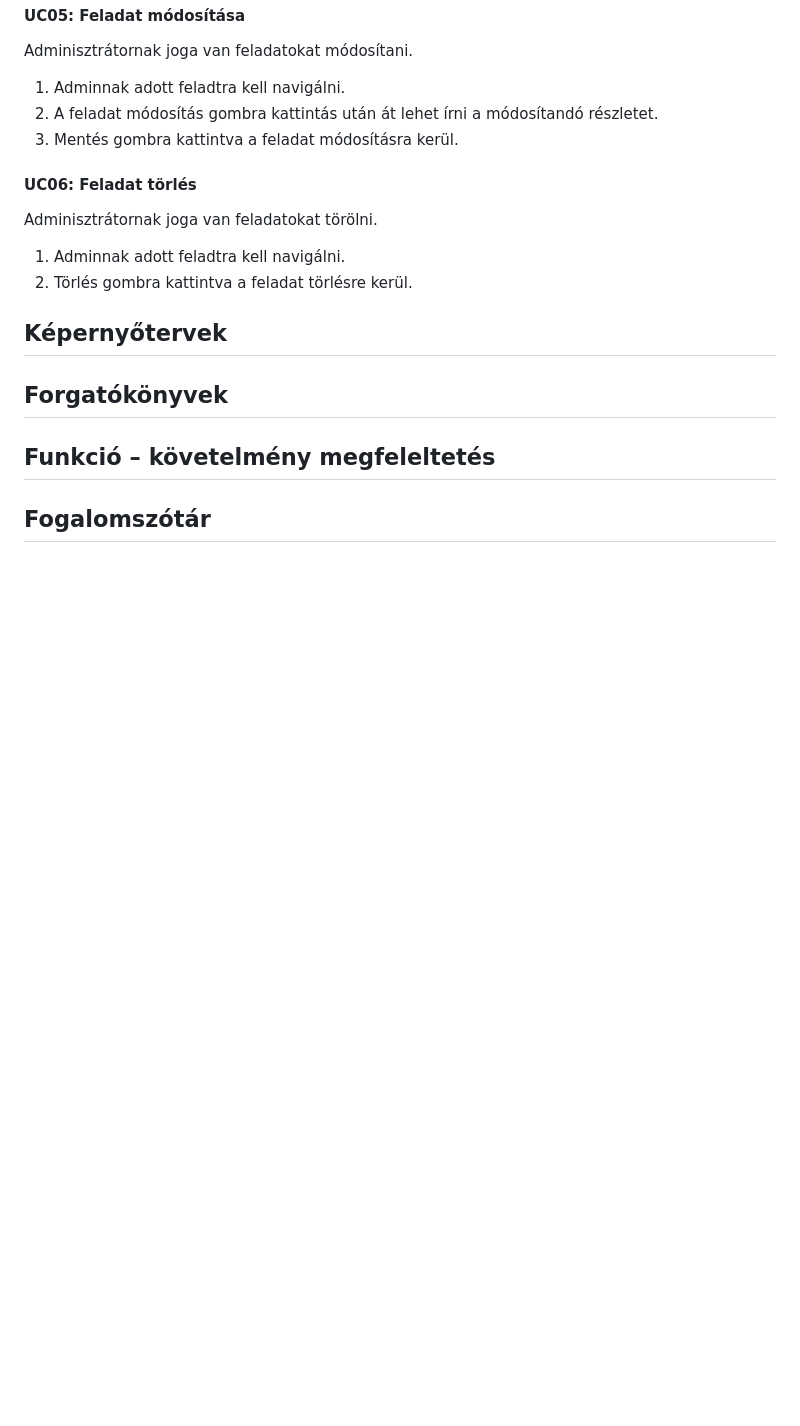
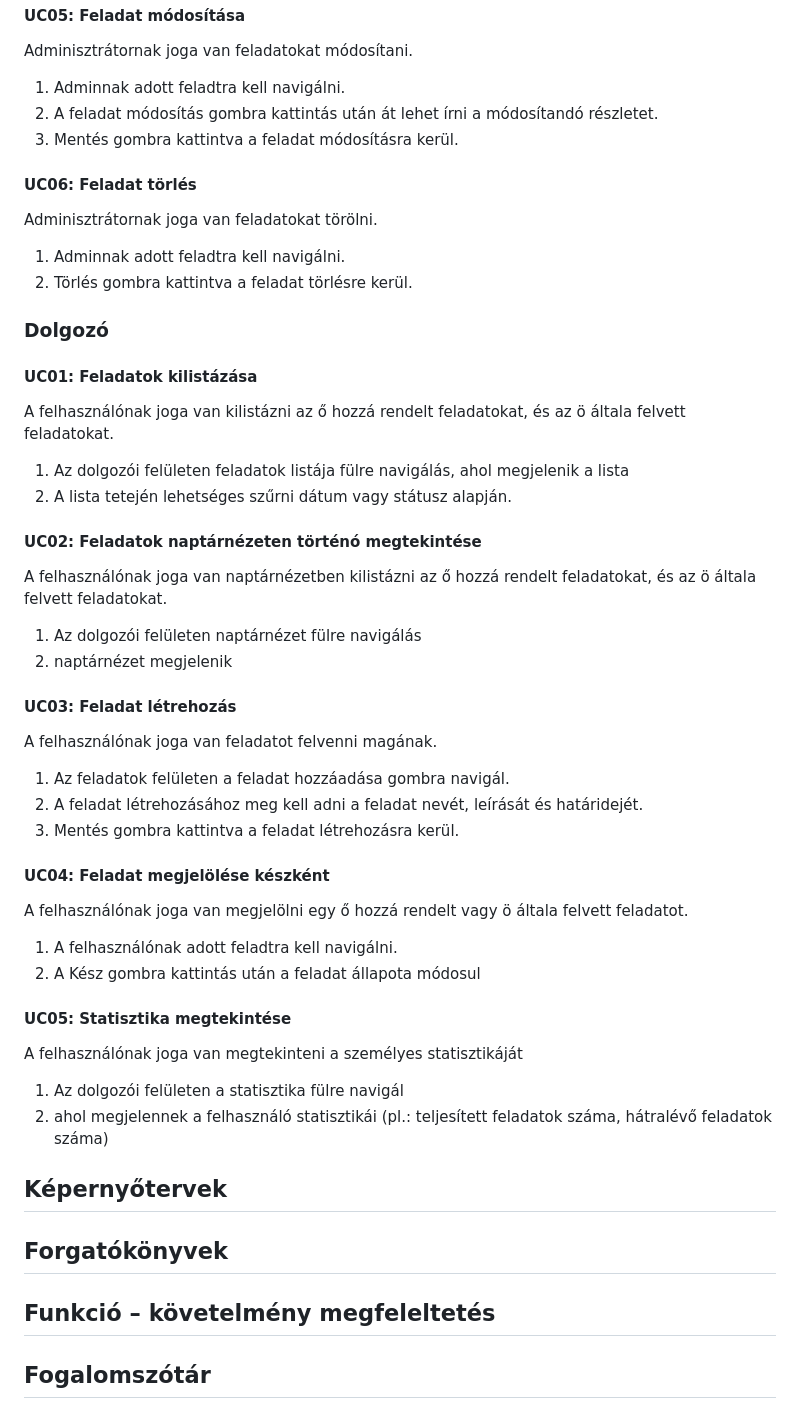
Before and after one commit to Levente003/szfm_project, a Markdown page: Docs/funkspec.md, the part around the change. GitHub-like rendering; blank space fills up the shorter version.

Commit message:
doc: added non-admin user use cases to 'funcspec.md'

```diff
--- a/Docs/funkspec.md
+++ b/Docs/funkspec.md
@@ -144,6 +144,41 @@ Adminisztrátornak joga van feladatokat törölni.
 2. Törlés gombra kattintva a feladat törlésre kerül.
 
 
+### Dolgozó
+
+#### UC01: Feladatok kilistázása
+A felhasználónak joga van kilistázni az ő hozzá rendelt feladatokat, és az ö általa
+felvett feladatokat.
+
+1. Az dolgozói felületen feladatok listája fülre navigálás, ahol megjelenik a lista
+2. A lista tetején lehetséges szűrni dátum vagy státusz alapján.
+
+#### UC02: Feladatok naptárnézeten történó megtekintése
+A felhasználónak joga van naptárnézetben kilistázni az ő hozzá rendelt feladatokat,
+és az ö általa felvett feladatokat.
+
+1. Az dolgozói felületen naptárnézet fülre navigálás
+2. naptárnézet megjelenik
+
+#### UC03: Feladat létrehozás
+A felhasználónak joga van feladatot felvenni magának.
+
+1. Az feladatok felületen a feladat hozzáadása gombra navigál.
+2. A feladat létrehozásához meg kell adni a feladat nevét, leírását és határidejét.
+3. Mentés gombra kattintva a feladat létrehozásra kerül.
+
+#### UC04: Feladat megjelölése készként
+A felhasználónak joga van megjelölni egy ő hozzá rendelt vagy ö általa
+felvett feladatot.
+
+1. A felhasználónak adott feladtra kell navigálni.
+2. A Kész gombra kattintás után a feladat állapota módosul
+
+#### UC05: Statisztika megtekintése
+A felhasználónak joga van megtekinteni a személyes statisztikáját
+
+1. Az dolgozói felületen a statisztika fülre navigál
+2. ahol megjelennek a felhasználó statisztikái (pl.: teljesített feladatok száma, hátralévő feladatok száma)
 
 
 ## Képernyőtervek
```
